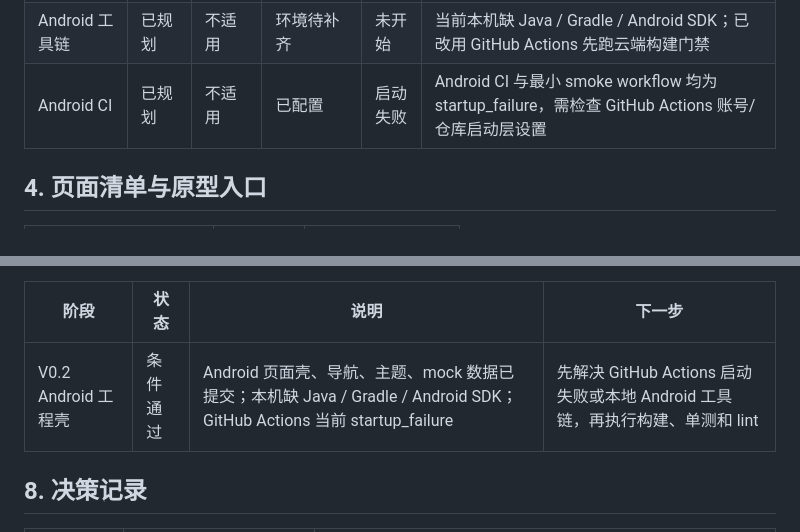
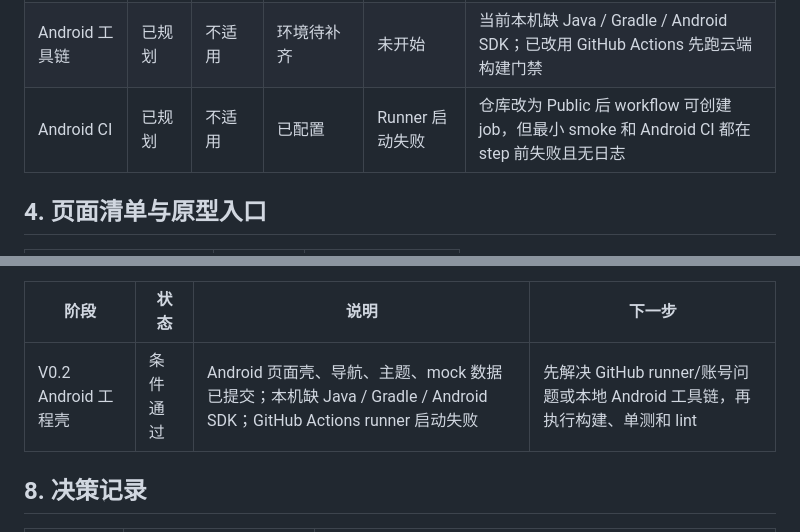
Before and after one commit to e0901026/YJYH, a Markdown page: docs/project-management.md, 2 parts joined by grey strips. Drawn GitHub-style.

```diff
--- a/docs/project-management.md
+++ b/docs/project-management.md
@@ -53,7 +53,7 @@
 | Owner 邀请码 | 已定义 | 已生成 | V0.2 页面壳初稿完成 | 待工具链 | mock 页面已进入 Android 工程 |
 | 设计规范 | 已记录 | 已在原型核对 | 未开始 | 未开始 | Agent 核对通过，待用户最终确认 |
 | Android 工具链 | 已规划 | 不适用 | 环境待补齐 | 未开始 | 当前本机缺 Java / Gradle / Android SDK；已改用 GitHub Actions 先跑云端构建门禁 |
-| Android CI | 已规划 | 不适用 | 已配置 | 启动失败 | Android CI 与最小 smoke workflow 均为 startup_failure，需检查 GitHub Actions 账号/仓库启动层设置 |
+| Android CI | 已规划 | 不适用 | 已配置 | Runner 启动失败 | 仓库改为 Public 后 workflow 可创建 job，但最小 smoke 和 Android CI 都在 step 前失败且无日志 |
 
 ## 4. 页面清单与原型入口
 
@@ -166,7 +166,7 @@
 
 | 阶段 | 状态 | 说明 | 下一步 |
 |------|------|------|--------|
-| V0.2 Android 工程壳 | 条件通过 | Android 页面壳、导航、主题、mock 数据已提交；本机缺 Java / Gradle / Android SDK；GitHub Actions 当前 startup_failure | 先解决 GitHub Actions 启动失败或本地 Android 工具链，再执行构建、单测和 lint |
+| V0.2 Android 工程壳 | 条件通过 | Android 页面壳、导航、主题、mock 数据已提交；本机缺 Java / Gradle / Android SDK；GitHub Actions runner 启动失败 | 先解决 GitHub runner/账号问题或本地 Android 工具链，再执行构建、单测和 lint |
 
 ## 8. 决策记录
 
```
Also changed, not shown: docs/cicd-rules.md (+4 -3 lines).
